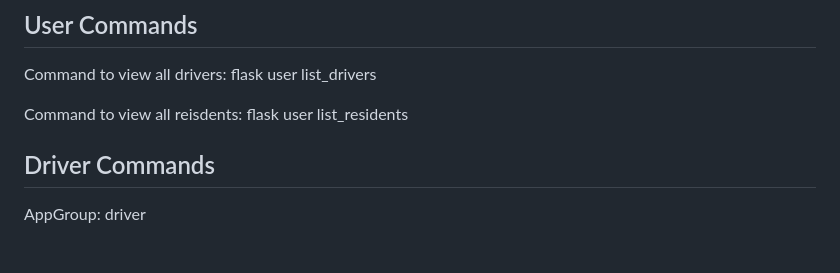
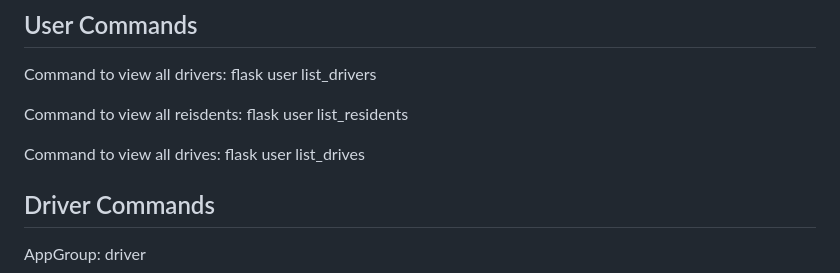
Before and after one commit to jeremy87lee/COMP3613_ASG1, a Markdown page: readme.md, the part around the change. Rendered like a GitHub page; blank space fills up the shorter version.

```diff
--- a/readme.md
+++ b/readme.md
@@ -89,6 +89,8 @@ $ flask user create bob bobpass
 Command to view all drivers: flask user list_drivers
 
 Command to view all reisdents: flask user list_residents
+
+Command to view all drives: flask user list_drives
 
 ## Driver Commands
 AppGroup: driver
```
